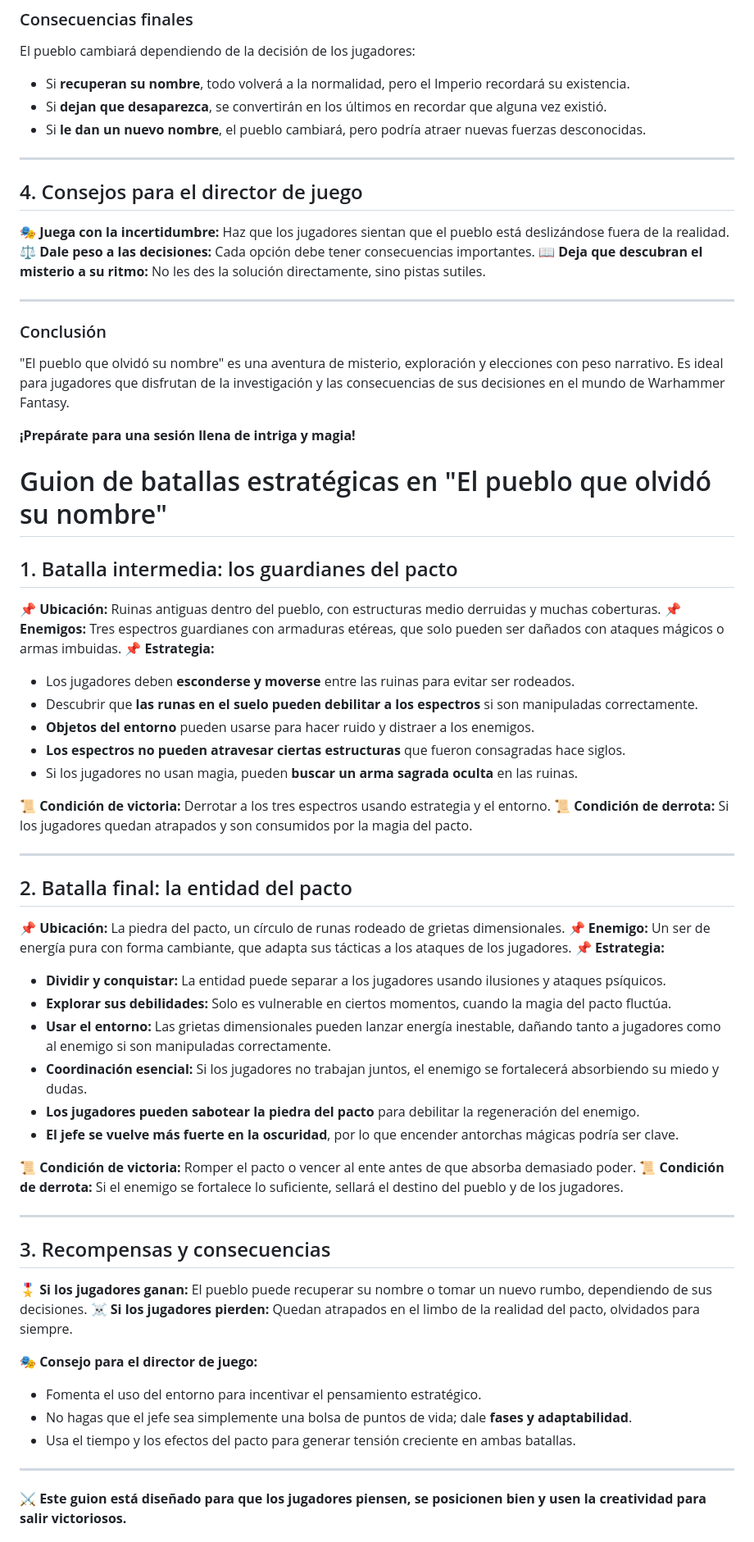
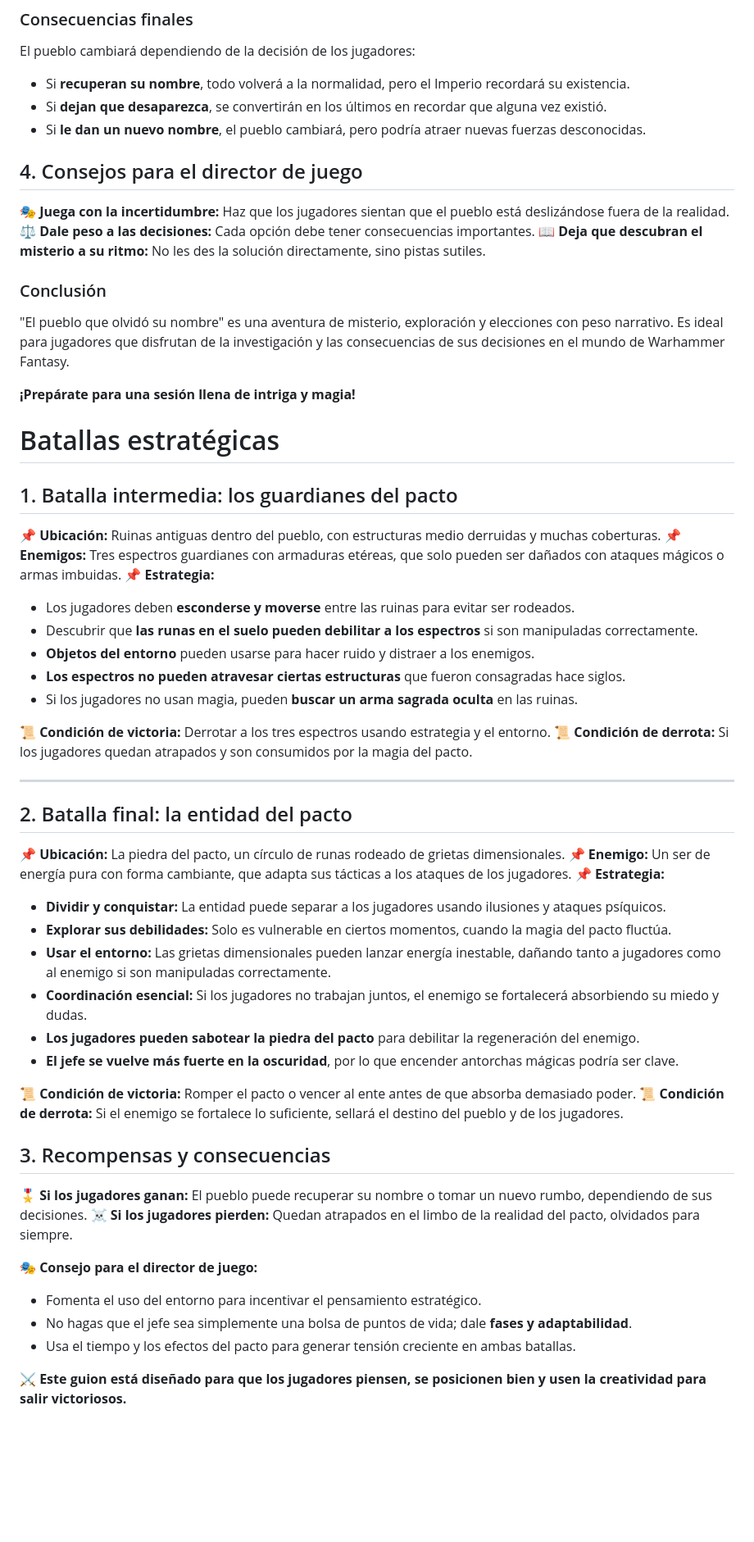
Before and after one commit to nestorac/rol-oneshot, a Markdown page: Warhammer Fantasy/OneShot El pueblo sin nombre.md, the part around the change printed below. Shown: that part at 82% size. Drawn GitHub-style; blank space fills up the shorter version.

```diff
--- a/Warhammer Fantasy/OneShot El pueblo sin nombre.md
+++ b/Warhammer Fantasy/OneShot El pueblo sin nombre.md
@@ -327,11 +333,9 @@ Los jugadores deben decidir qué hacer:
 
 ### Consecuencias finales
 El pueblo cambiará dependiendo de la decisión de los jugadores:
-- Si **recuperan su nombre**, todo volverá a la normalidad, pero el Imperio recordará su existencia.
-- Si **dejan que desaparezca**, se convertirán en los últimos en recordar que alguna vez existió.
-- Si **le dan un nuevo nombre**, el pueblo cambiará, pero podría atraer nuevas fuerzas desconocidas.
-
----
+* Si **recuperan su nombre**, todo volverá a la normalidad, pero el Imperio recordará su existencia.
+* Si **dejan que desaparezca**, se convertirán en los últimos en recordar que alguna vez existió.
+* Si **le dan un nuevo nombre**, el pueblo cambiará, pero podría atraer nuevas fuerzas desconocidas.
 
 ## 4. Consejos para el director de juego
 
@@ -339,26 +343,24 @@ El pueblo cambiará dependiendo de la decisión de los jugadores:
 ⚖ **Dale peso a las decisiones:** Cada opción debe tener consecuencias importantes.
 📖 **Deja que descubran el misterio a su ritmo:** No les des la solución directamente, sino pistas sutiles.
 
----
-
 ### Conclusión
 "El pueblo que olvidó su nombre" es una aventura de misterio, exploración y elecciones con peso narrativo. Es ideal para jugadores que disfrutan de la investigación y las consecuencias de sus decisiones en el mundo de Warhammer Fantasy.
 
 **¡Prepárate para una sesión llena de intriga y magia!**
 
 
-# Guion de batallas estratégicas en "El pueblo que olvidó su nombre"
+# Batallas estratégicas
 
 ## 1. Batalla intermedia: los guardianes del pacto
 
 📌 **Ubicación:** Ruinas antiguas dentro del pueblo, con estructuras medio derruidas y muchas coberturas.
 📌 **Enemigos:** Tres espectros guardianes con armaduras etéreas, que solo pueden ser dañados con ataques mágicos o armas imbuidas.
 📌 **Estrategia:**
-- Los jugadores deben **esconderse y moverse** entre las ruinas para evitar ser rodeados.
-- Descubrir que **las runas en el suelo pueden debilitar a los espectros** si son manipuladas correctamente.
-- **Objetos del entorno** pueden usarse para hacer ruido y distraer a los enemigos.
-- **Los espectros no pueden atravesar ciertas estructuras** que fueron consagradas hace siglos.
-- Si los jugadores no usan magia, pueden **buscar un arma sagrada oculta** en las ruinas.
+* Los jugadores deben **esconderse y moverse** entre las ruinas para evitar ser rodeados.
+* Descubrir que **las runas en el suelo pueden debilitar a los espectros** si son manipuladas correctamente.
+* **Objetos del entorno** pueden usarse para hacer ruido y distraer a los enemigos.
+* **Los espectros no pueden atravesar ciertas estructuras** que fueron consagradas hace siglos.
+* Si los jugadores no usan magia, pueden **buscar un arma sagrada oculta** en las ruinas.
 
 📜 **Condición de victoria:** Derrotar a los tres espectros usando estrategia y el entorno.
 📜 **Condición de derrota:** Si los jugadores quedan atrapados y son consumidos por la magia del pacto.
@@ -370,28 +372,24 @@ El pueblo cambiará dependiendo de la decisión de los jugadores:
 📌 **Ubicación:** La piedra del pacto, un círculo de runas rodeado de grietas dimensionales.
 📌 **Enemigo:** Un ser de energía pura con forma cambiante, que adapta sus tácticas a los ataques de los jugadores.
 📌 **Estrategia:**
-- **Dividir y conquistar:** La entidad puede separar a los jugadores usando ilusiones y ataques psíquicos.
-- **Explorar sus debilidades:** Solo es vulnerable en ciertos momentos, cuando la magia del pacto fluctúa.
-- **Usar el entorno:** Las grietas dimensionales pueden lanzar energía inestable, dañando tanto a jugadores como al enemigo si son manipuladas correctamente.
-- **Coordinación esencial:** Si los jugadores no trabajan juntos, el enemigo se fortalecerá absorbiendo su miedo y dudas.
-- **Los jugadores pueden sabotear la piedra del pacto** para debilitar la regeneración del enemigo.
-- **El jefe se vuelve más fuerte en la oscuridad**, por lo que encender antorchas mágicas podría ser clave.
+* **Dividir y conquistar:** La entidad puede separar a los jugadores usando ilusiones y ataques psíquicos.
+* **Explorar sus debilidades:** Solo es vulnerable en ciertos momentos, cuando la magia del pacto fluctúa.
+* **Usar el entorno:** Las grietas dimensionales pueden lanzar energía inestable, dañando tanto a jugadores como al enemigo si son manipuladas correctamente.
+* **Coordinación esencial:** Si los jugadores no trabajan juntos, el enemigo se fortalecerá absorbiendo su miedo y dudas.
+* **Los jugadores pueden sabotear la piedra del pacto** para debilitar la regeneración del enemigo.
+* **El jefe se vuelve más fuerte en la oscuridad**, por lo que encender antorchas mágicas podría ser clave.
 
 📜 **Condición de victoria:** Romper el pacto o vencer al ente antes de que absorba demasiado poder.
 📜 **Condición de derrota:** Si el enemigo se fortalece lo suficiente, sellará el destino del pueblo y de los jugadores.
-
----
 
 ## 3. Recompensas y consecuencias
 🎖 **Si los jugadores ganan:** El pueblo puede recuperar su nombre o tomar un nuevo rumbo, dependiendo de sus decisiones.
 ☠ **Si los jugadores pierden:** Quedan atrapados en el limbo de la realidad del pacto, olvidados para siempre.
 
 🎭 **Consejo para el director de juego:**
-- Fomenta el uso del entorno para incentivar el pensamiento estratégico.
-- No hagas que el jefe sea simplemente una bolsa de puntos de vida; dale **fases y adaptabilidad**.
-- Usa el tiempo y los efectos del pacto para generar tensión creciente en ambas batallas.
-
----
+* Fomenta el uso del entorno para incentivar el pensamiento estratégico.
+* No hagas que el jefe sea simplemente una bolsa de puntos de vida; dale **fases y adaptabilidad**.
+* Usa el tiempo y los efectos del pacto para generar tensión creciente en ambas batallas.
 
 ⚔ **Este guion está diseñado para que los jugadores piensen, se posicionen bien y usen la creatividad para salir victoriosos.**
 
```
Also changed, not shown: other parts of Warhammer Fantasy/OneShot El pueblo sin nombre.md (+84 -90 lines).
